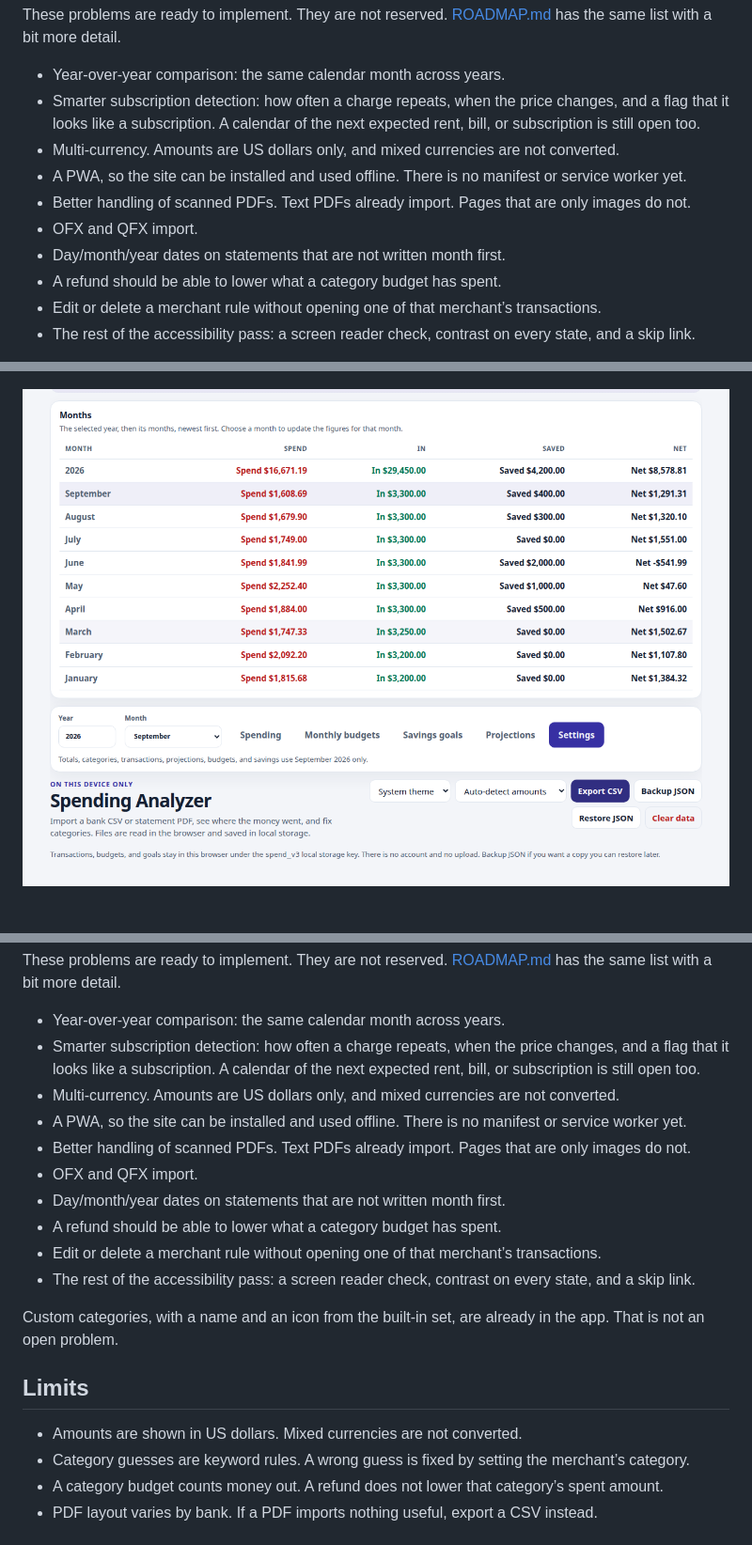
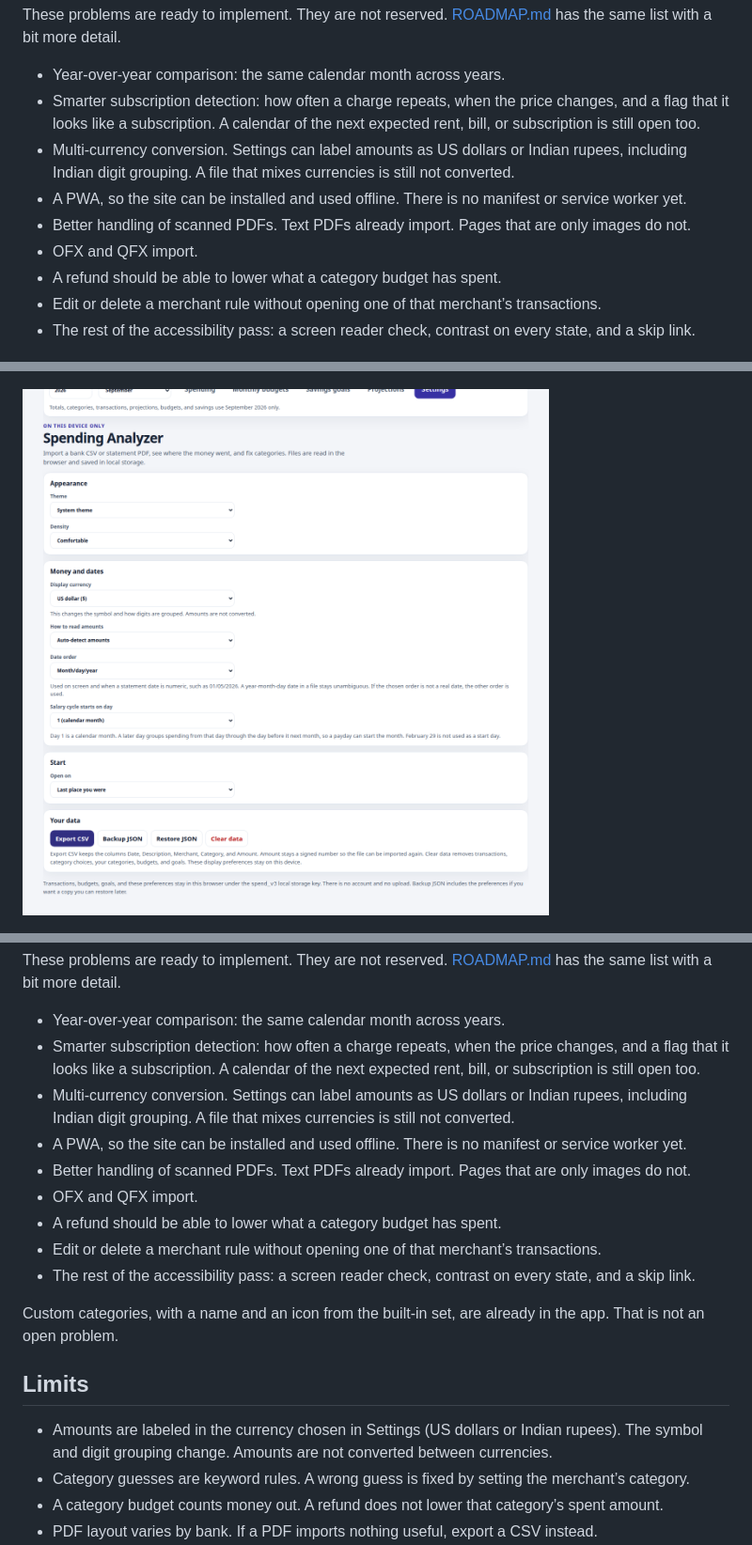
Before and after one commit to NareshNalla/spending-analyzer, a Markdown page: README.md, 3 parts joined by grey strips. Shown at 94% size. GitHub-like rendering; pictures changed too: docs/screenshots/settings.png.

```diff
--- a/README.md
+++ b/README.md
@@ -10,11 +10,10 @@ These problems are ready to implement. They are not reserved. [ROADMAP.md](ROADM
 
 - Year-over-year comparison: the same calendar month across years.
 - Smarter subscription detection: how often a charge repeats, when the price changes, and a flag that it looks like a subscription. A calendar of the next expected rent, bill, or subscription is still open too.
-- Multi-currency. Amounts are US dollars only, and mixed currencies are not converted.
+- Multi-currency conversion. Settings can label amounts as US dollars or Indian rupees, including Indian digit grouping. A file that mixes currencies is still not converted.
 - A PWA, so the site can be installed and used offline. There is no manifest or service worker yet.
 - Better handling of scanned PDFs. Text PDFs already import. Pages that are only images do not.
 - OFX and QFX import.
-- Day/month/year dates on statements that are not written month first.
 - A refund should be able to lower what a category budget has spent.
 - Edit or delete a merchant rule without opening one of that merchant’s transactions.
 - The rest of the accessibility pass: a screen reader check, contrast on every state, and a skip link.
@@ -156,11 +157,10 @@ These problems are ready to implement. They are not reserved. [ROADMAP.md](ROADM
 
 - Year-over-year comparison: the same calendar month across years.
 - Smarter subscription detection: how often a charge repeats, when the price changes, and a flag that it looks like a subscription. A calendar of the next expected rent, bill, or subscription is still open too.
-- Multi-currency. Amounts are US dollars only, and mixed currencies are not converted.
+- Multi-currency conversion. Settings can label amounts as US dollars or Indian rupees, including Indian digit grouping. A file that mixes currencies is still not converted.
 - A PWA, so the site can be installed and used offline. There is no manifest or service worker yet.
 - Better handling of scanned PDFs. Text PDFs already import. Pages that are only images do not.
 - OFX and QFX import.
-- Day/month/year dates on statements that are not written month first.
 - A refund should be able to lower what a category budget has spent.
 - Edit or delete a merchant rule without opening one of that merchant’s transactions.
 - The rest of the accessibility pass: a screen reader check, contrast on every state, and a skip link.
@@ -169,7 +169,7 @@ Custom categories, with a name and an icon from the built-in set, are already in
 
 ## Limits
 
-- Amounts are shown in US dollars. Mixed currencies are not converted.
+- Amounts are labeled in the currency chosen in Settings (US dollars or Indian rupees). The symbol and digit grouping change. Amounts are not converted between currencies.
 - Category guesses are keyword rules. A wrong guess is fixed by setting the merchant’s category.
 - A category budget counts money out. A refund does not lower that category’s spent amount.
 - PDF layout varies by bank. If a PDF imports nothing useful, export a CSV instead.
```
Also changed, not shown: other parts of README.md (+8 -6 lines), ROADMAP.md (+5 -3 lines), 5 other files.
